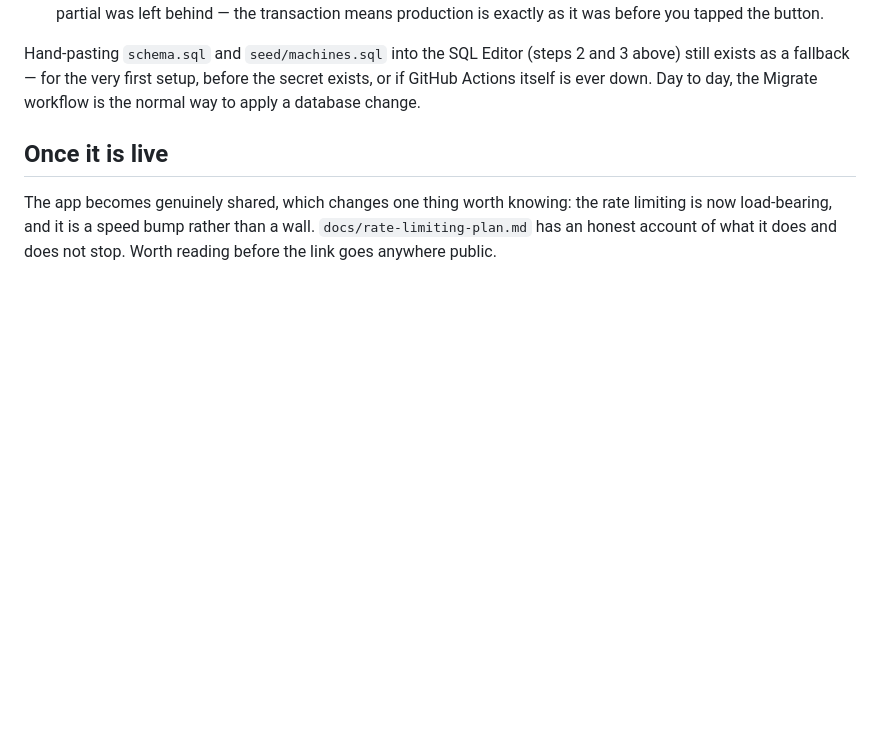
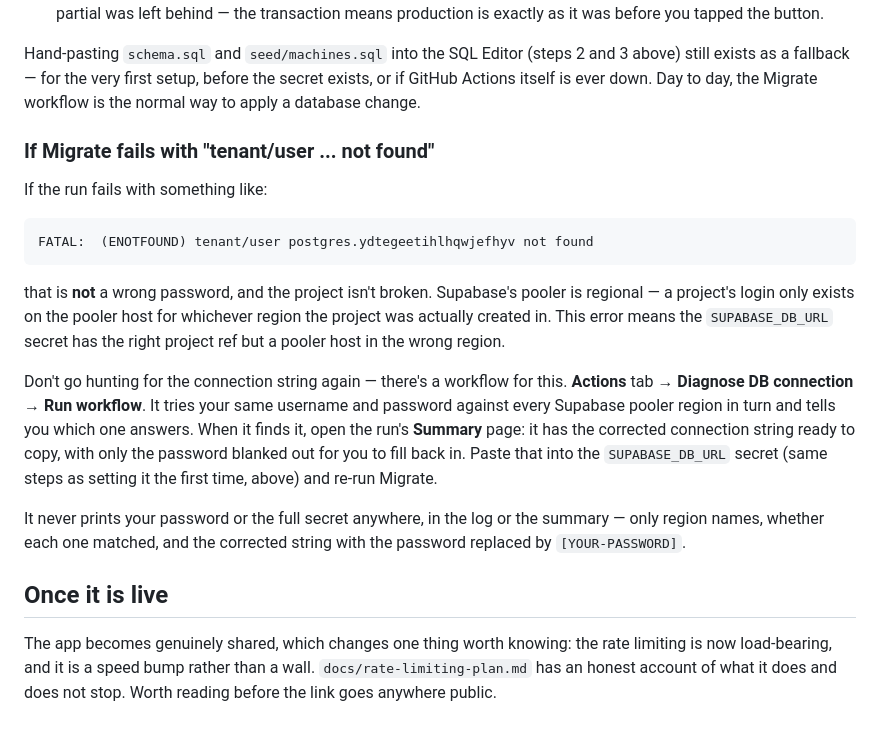
Before and after one commit to isabelhdias/voltacheck, a Markdown page: docs/supabase-setup.md, the part around the change. Rendered like a GitHub page; blank space fills up the shorter version.

Commit message:
Document the "tenant/user not found" error and the diagnose workflow
Explains what that error actually means (wrong pooler region, not a
wrong password) and points to the new Diagnose DB connection workflow
instead of telling Isabel to go find the connection string by hand
again.

Co-Authored-By: Claude Opus 5 <noreply@anthropic.com>
Claude-Session: https://claude.ai/code/session_01UWmG8ZgotHDKkpPVpj7ydA

````diff
--- a/docs/supabase-setup.md
+++ b/docs/supabase-setup.md
@@ -247,6 +247,33 @@ and 3 above) still exists as a fallback — for the very first setup, before the
 secret exists, or if GitHub Actions itself is ever down. Day to day, the
 Migrate workflow is the normal way to apply a database change.
 
+### If Migrate fails with "tenant/user ... not found"
+
+If the run fails with something like:
+
+```
+FATAL:  (ENOTFOUND) tenant/user postgres.ydtegeetihlhqwjefhyv not found
+```
+
+that is **not** a wrong password, and the project isn't broken. Supabase's
+pooler is regional — a project's login only exists on the pooler host for
+whichever region the project was actually created in. This error means the
+`SUPABASE_DB_URL` secret has the right project ref but a pooler host in the
+wrong region.
+
+Don't go hunting for the connection string again — there's a workflow for
+this. **Actions** tab → **Diagnose DB connection** → **Run workflow**. It
+tries your same username and password against every Supabase pooler region in
+turn and tells you which one answers. When it finds it, open the run's
+**Summary** page: it has the corrected connection string ready to copy, with
+only the password blanked out for you to fill back in. Paste that into the
+`SUPABASE_DB_URL` secret (same steps as setting it the first time, above) and
+re-run Migrate.
+
+It never prints your password or the full secret anywhere, in the log or the
+summary — only region names, whether each one matched, and the corrected
+string with the password replaced by `[YOUR-PASSWORD]`.
+
 ## Once it is live
 
 The app becomes genuinely shared, which changes one thing worth knowing: the
````
